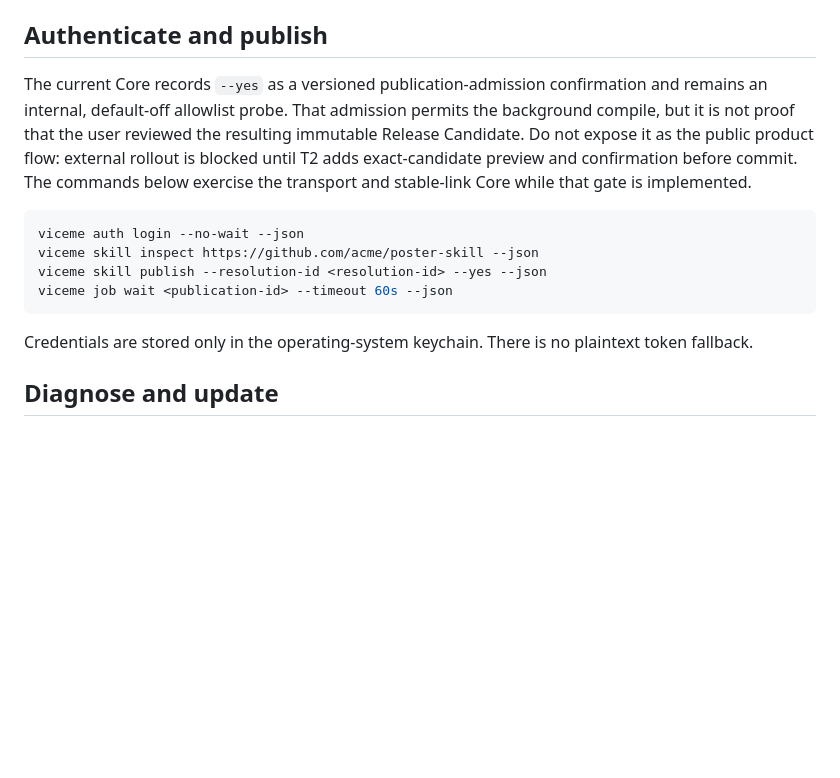
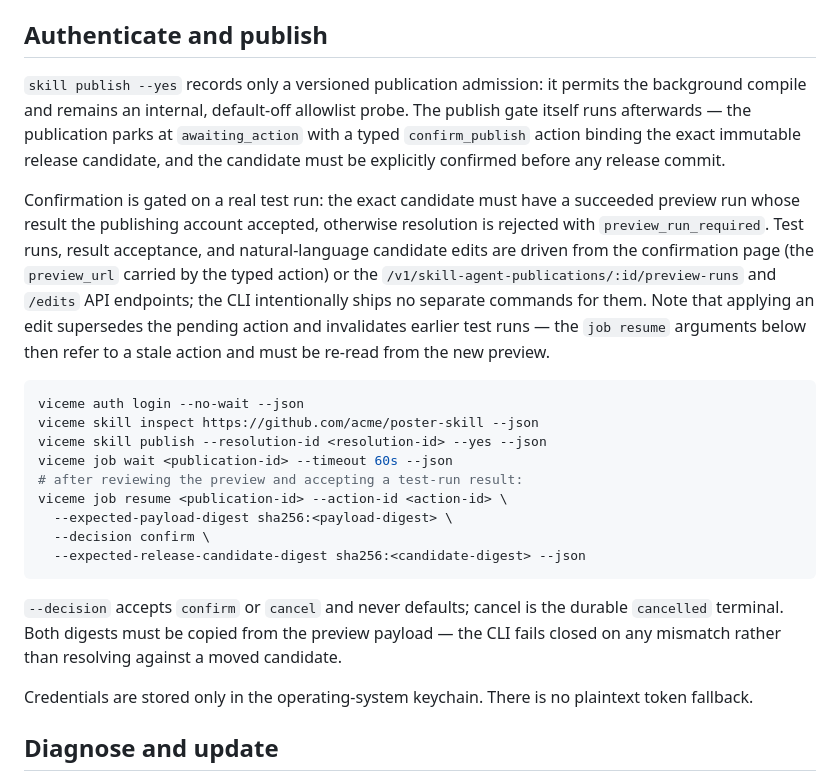
Before and after one commit to ViceMe-AI/cli, a Markdown page: README.md, the part around the change. Drawn GitHub-style; blank space fills up the shorter version.

Commit message:
docs: 发布流程补充 T2 确认门与试跑门禁说明
README 更新为现行流程:发布停在 awaiting_action 待确认,confirm 前
必须完成同候选试跑并接受结果(否则 409 preview_run_required);试跑/
接受/自然语言修改经确认页或 API 完成,CLI 不提供独立命令;补
job resume --decision 用法与候选失效说明。

````diff
--- a/README.md
+++ b/README.md
@@ -20,14 +20,23 @@ The npm package is intentionally a small launcher, not six copies of the Go exec
 
 ## Authenticate and publish
 
-The current Core records `--yes` as a versioned publication-admission confirmation and remains an internal, default-off allowlist probe. That admission permits the background compile, but it is not proof that the user reviewed the resulting immutable Release Candidate. Do not expose it as the public product flow: external rollout is blocked until T2 adds exact-candidate preview and confirmation before commit. The commands below exercise the transport and stable-link Core while that gate is implemented.
+`skill publish --yes` records only a versioned publication admission: it permits the background compile and remains an internal, default-off allowlist probe. The publish gate itself runs afterwards — the publication parks at `awaiting_action` with a typed `confirm_publish` action binding the exact immutable release candidate, and the candidate must be explicitly confirmed before any release commit.
+
+Confirmation is gated on a real test run: the exact candidate must have a succeeded preview run whose result the publishing account accepted, otherwise resolution is rejected with `preview_run_required`. Test runs, result acceptance, and natural-language candidate edits are driven from the confirmation page (the `preview_url` carried by the typed action) or the `/v1/skill-agent-publications/:id/preview-runs` and `/edits` API endpoints; the CLI intentionally ships no separate commands for them. Note that applying an edit supersedes the pending action and invalidates earlier test runs — the `job resume` arguments below then refer to a stale action and must be re-read from the new preview.
 
 ```bash
 viceme auth login --no-wait --json
 viceme skill inspect https://github.com/acme/poster-skill --json
 viceme skill publish --resolution-id <resolution-id> --yes --json
 viceme job wait <publication-id> --timeout 60s --json
+# after reviewing the preview and accepting a test-run result:
+viceme job resume <publication-id> --action-id <action-id> \
+  --expected-payload-digest sha256:<payload-digest> \
+  --decision confirm \
+  --expected-release-candidate-digest sha256:<candidate-digest> --json
 ```
+
+`--decision` accepts `confirm` or `cancel` and never defaults; cancel is the durable `cancelled` terminal. Both digests must be copied from the preview payload — the CLI fails closed on any mismatch rather than resolving against a moved candidate.
 
 Credentials are stored only in the operating-system keychain. There is no plaintext token fallback.
 
````
